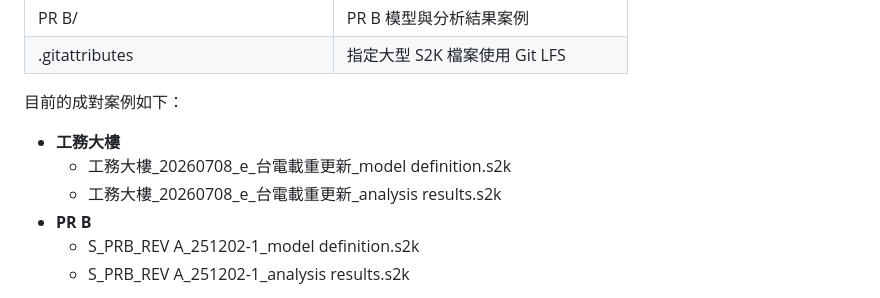
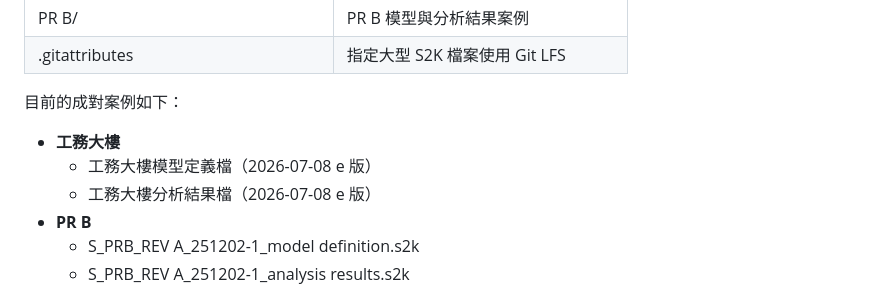
Before and after one commit to yunen1007/StructLab, a Markdown page: README.md, the part around the change. GitHub-like rendering.

Commit message:
Remove project-specific wording from README

```diff
--- a/README.md
+++ b/README.md
@@ -18,8 +18,8 @@ SAP2000 S2K／F2K 基礎整合檢視器與案例資料庫。
 目前的成對案例如下：
 
 - **工務大樓**
-  - 工務大樓_20260708_e_台電載重更新_model definition.s2k
-  - 工務大樓_20260708_e_台電載重更新_analysis results.s2k
+  - 工務大樓模型定義檔（2026-07-08 e 版）
+  - 工務大樓分析結果檔（2026-07-08 e 版）
 - **PR B**
   - S_PRB_REV A_251202-1_model definition.s2k
   - S_PRB_REV A_251202-1_analysis results.s2k
```
